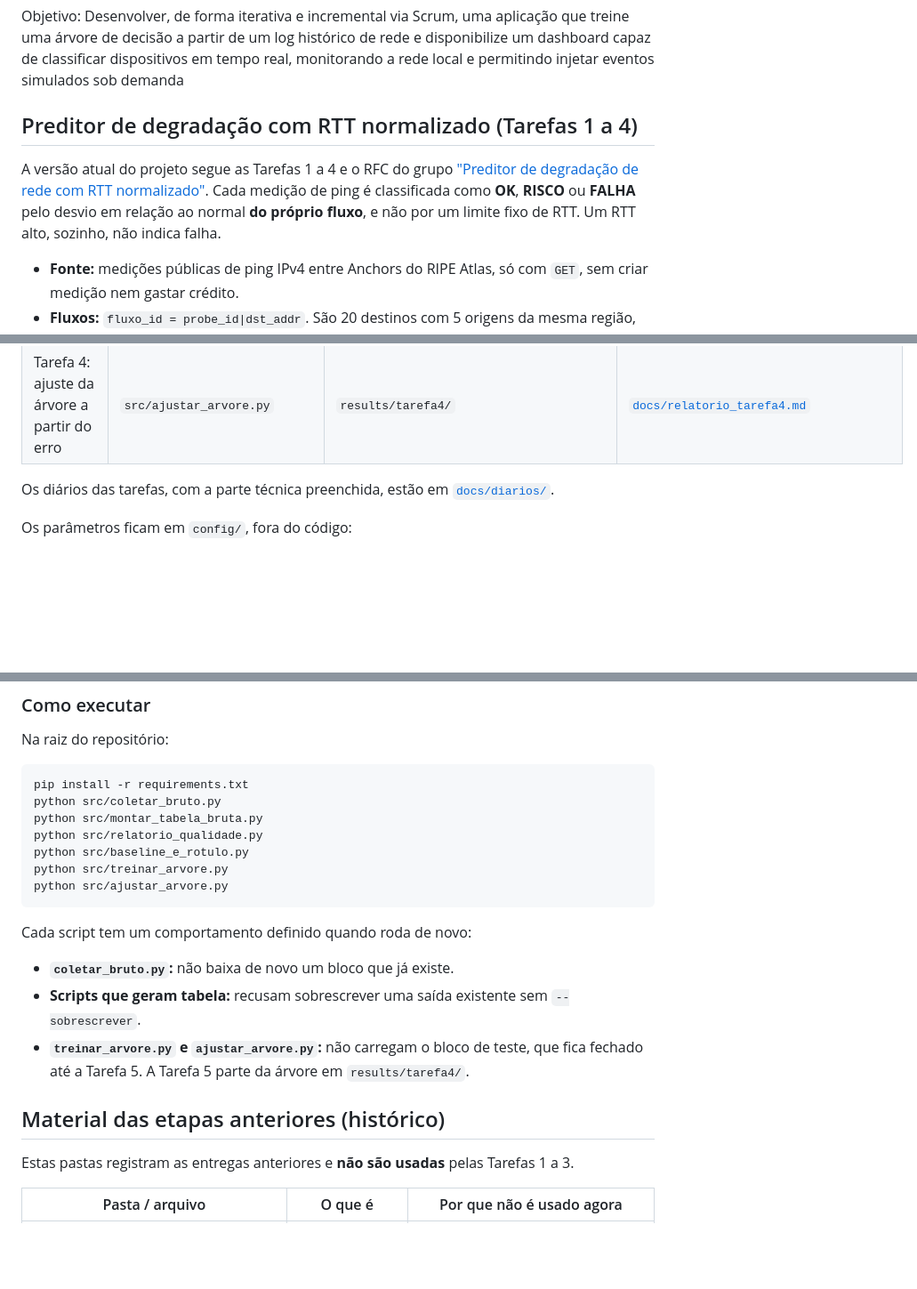
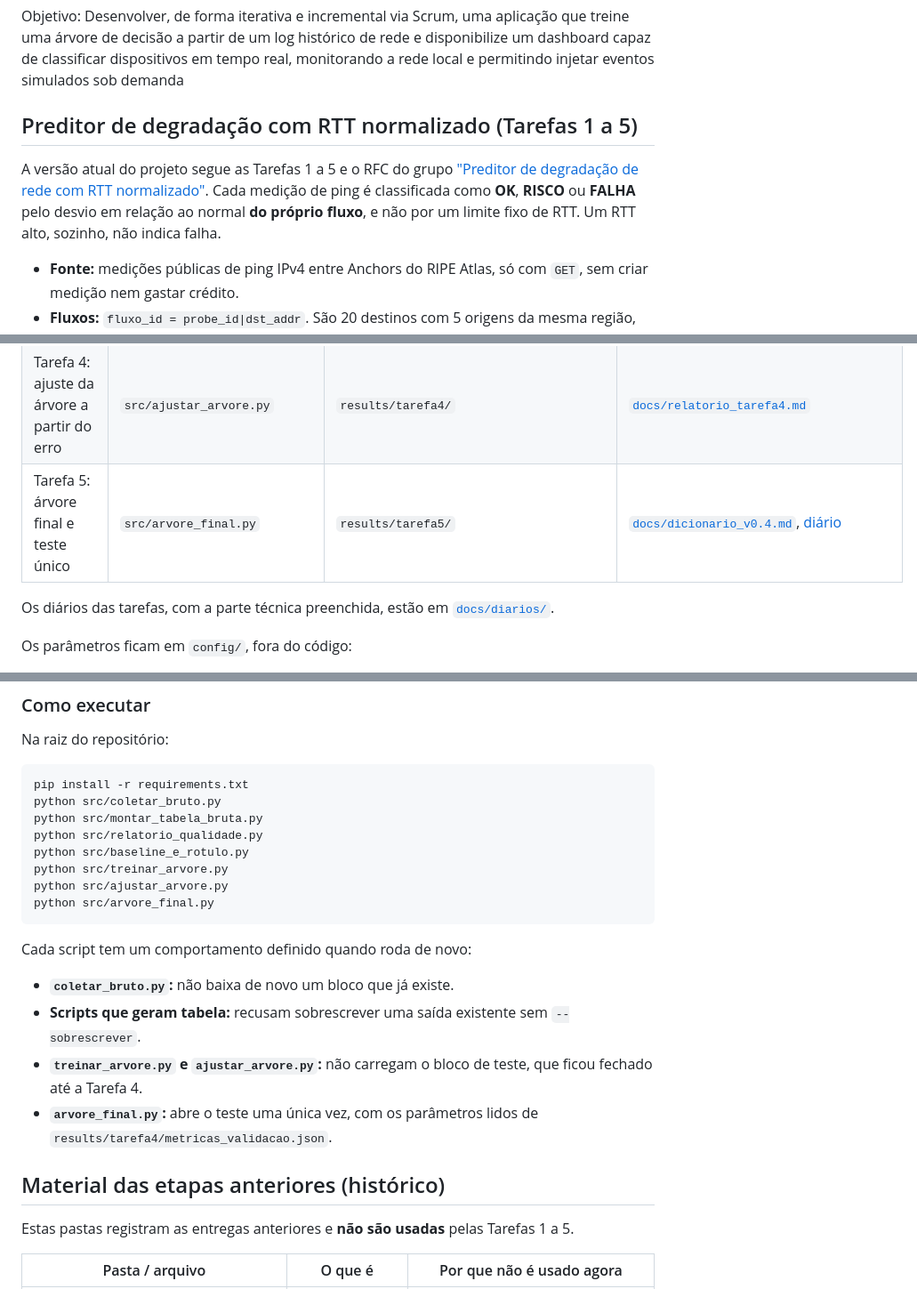
Before and after one commit to ZorahSai/Projeto-WebAgriculture-, a Markdown page: README.md, 3 parts joined by grey strips. Shown at 89% size. Drawn GitHub-style; blank space fills up the shorter version.

````diff
--- a/README.md
+++ b/README.md
@@ -14,9 +14,9 @@ Desenvolver, de forma iterativa e incremental via Scrum, uma aplicação que tre
 um log histórico de rede e disponibilize um dashboard capaz de classificar dispositivos em tempo real, monitorando a
 rede local e permitindo injetar eventos simulados sob demanda
 
-## Preditor de degradação com RTT normalizado (Tarefas 1 a 4)
+## Preditor de degradação com RTT normalizado (Tarefas 1 a 5)
 
-A versão atual do projeto segue as Tarefas 1 a 4 e o RFC do grupo ["Preditor de degradação de rede com RTT normalizado"](docs/RFC_Preditor_Degradacao_Rede.md). Cada medição de ping é classificada como **OK**, **RISCO** ou **FALHA** pelo desvio em relação ao normal **do próprio fluxo**, e não por um limite fixo de RTT. Um RTT alto, sozinho, não indica falha.
+A versão atual do projeto segue as Tarefas 1 a 5 e o RFC do grupo ["Preditor de degradação de rede com RTT normalizado"](docs/RFC_Preditor_Degradacao_Rede.md). Cada medição de ping é classificada como **OK**, **RISCO** ou **FALHA** pelo desvio em relação ao normal **do próprio fluxo**, e não por um limite fixo de RTT. Um RTT alto, sozinho, não indica falha.
 
 - **Fonte:** medições públicas de ping IPv4 entre Anchors do RIPE Atlas, só com `GET`, sem criar medição nem gastar crédito.
 - **Fluxos:** `fluxo_id = probe_id|dst_addr`. São 20 destinos com 5 origens da mesma região, num total de 100 pares. Três pares são auto-ping e ficam de fora, o que deixa 97 fluxos. Os RTTs medianos vão de cerca de 1 ms a 318 ms, ou seja, há caminhos curtos e longos.
@@ -29,6 +29,7 @@ A versão atual do projeto segue as Tarefas 1 a 4 e o RFC do grupo ["Preditor de
 | Tarefa 2: baseline, rótulo e corte | `src/baseline_e_rotulo.py` | `data/processed/baseline_por_fluxo.csv`, `dataset_rotulado_B.csv.gz`, `corte_temporal.json` | [`docs/relatorio_tarefa2.md`](docs/relatorio_tarefa2.md), [`docs/dicionario_v0.2.md`](docs/dicionario_v0.2.md) |
 | Tarefa 3: primeira árvore e árvore de contraste | `src/treinar_arvore.py` | `results/tarefa3/` | [`docs/relatorio_tarefa3.md`](docs/relatorio_tarefa3.md) |
 | Tarefa 4: ajuste da árvore a partir do erro | `src/ajustar_arvore.py` | `results/tarefa4/` | [`docs/relatorio_tarefa4.md`](docs/relatorio_tarefa4.md) |
+| Tarefa 5: árvore final e teste único | `src/arvore_final.py` | `results/tarefa5/` | [`docs/dicionario_v0.4.md`](docs/dicionario_v0.4.md), [diário](docs/diarios/Tarefa5_Arvore_Final.md) |
 
 Os diários das tarefas, com a parte técnica preenchida, estão em [`docs/diarios/`](docs/diarios/).
 
@@ -50,16 +51,18 @@ python src/relatorio_qualidade.py
 python src/baseline_e_rotulo.py
 python src/treinar_arvore.py
 python src/ajustar_arvore.py
+python src/arvore_final.py
 ```
 
 Cada script tem um comportamento definido quando roda de novo:
 - **`coletar_bruto.py`:** não baixa de novo um bloco que já existe.
 - **Scripts que geram tabela:** recusam sobrescrever uma saída existente sem `--sobrescrever`.
-- **`treinar_arvore.py` e `ajustar_arvore.py`:** não carregam o bloco de teste, que fica fechado até a Tarefa 5. A Tarefa 5 parte da árvore em `results/tarefa4/`.
+- **`treinar_arvore.py` e `ajustar_arvore.py`:** não carregam o bloco de teste, que ficou fechado até a Tarefa 4.
+- **`arvore_final.py`:** abre o teste uma única vez, com os parâmetros lidos de `results/tarefa4/metricas_validacao.json`.
 
 ## Material das etapas anteriores (histórico)
 
-Estas pastas registram as entregas anteriores e **não são usadas** pelas Tarefas 1 a 3.
+Estas pastas registram as entregas anteriores e **não são usadas** pelas Tarefas 1 a 5.
 
 | Pasta / arquivo | O que é | Por que não é usado agora |
 |---|---|---|
````
